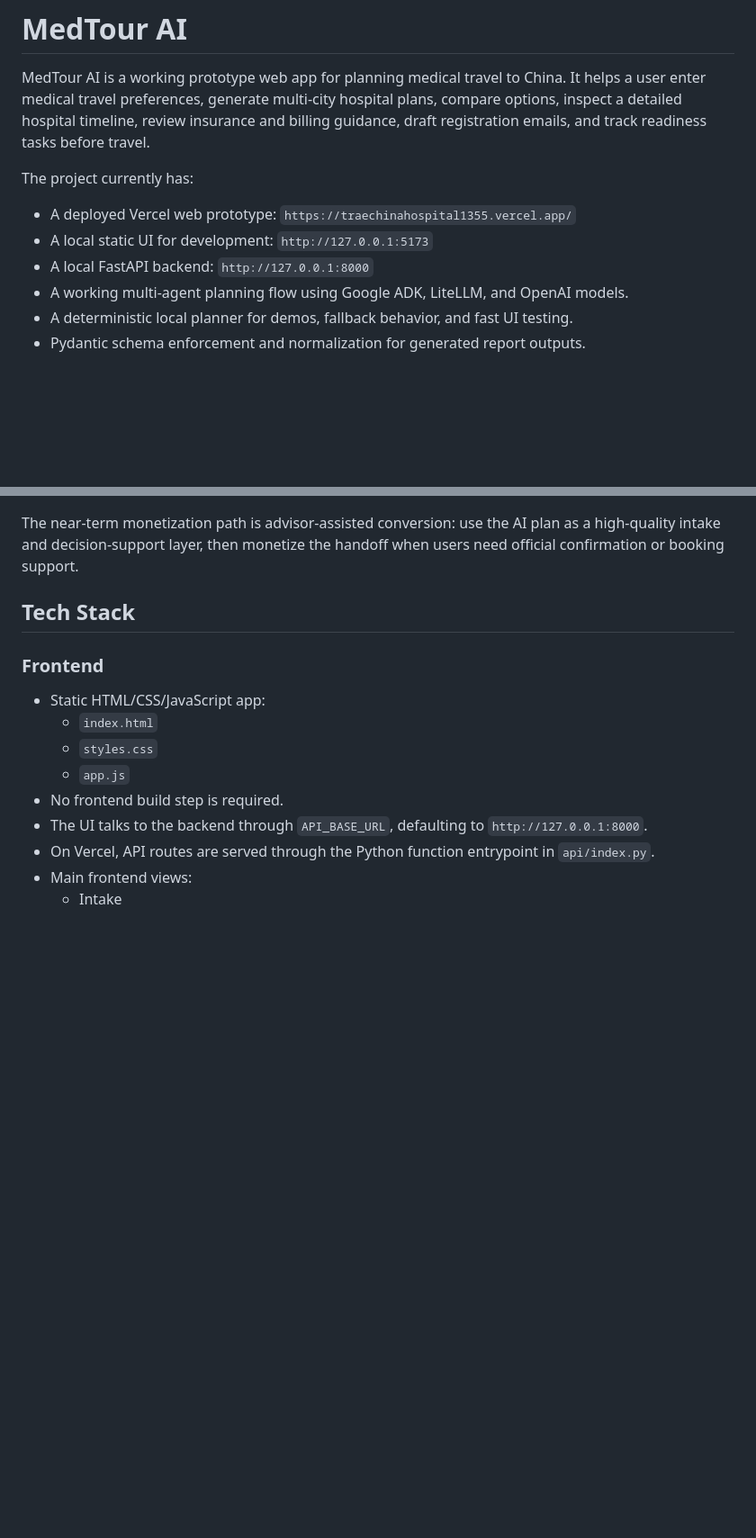
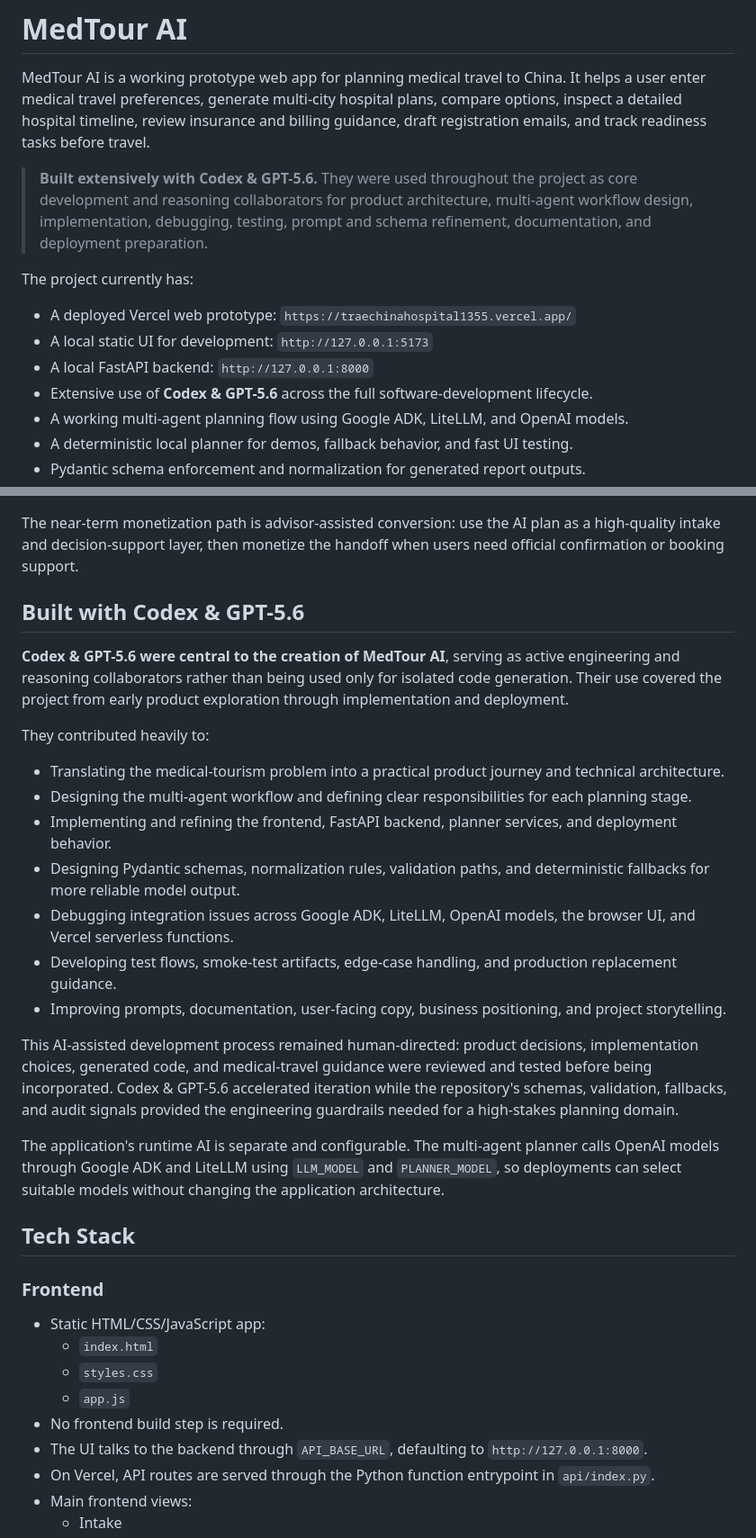
Before and after one commit to ZhiHaoSun/ChinaHospitals, a Markdown page: README.md, 2 parts joined by grey strips. Shown at 90% size. Drawn GitHub-style; blank space fills up the shorter version.

Commit message:
Highlight Codex and GPT-5.6 in README

```diff
--- a/README.md
+++ b/README.md
@@ -1,12 +1,15 @@
 # MedTour AI
 
 MedTour AI is a working prototype web app for planning medical travel to China. It helps a user enter medical travel preferences, generate multi-city hospital plans, compare options, inspect a detailed hospital timeline, review insurance and billing guidance, draft registration emails, and track readiness tasks before travel.
+
+> **Built extensively with Codex & GPT-5.6.** They were used throughout the project as core development and reasoning collaborators for product architecture, multi-agent workflow design, implementation, debugging, testing, prompt and schema refinement, documentation, and deployment preparation.
 
 The project currently has:
 
 - A deployed Vercel web prototype: `https://traechinahospital1355.vercel.app/`
 - A local static UI for development: `http://127.0.0.1:5173`
 - A local FastAPI backend: `http://127.0.0.1:8000`
+- Extensive use of **Codex & GPT-5.6** across the full software-development lifecycle.
 - A working multi-agent planning flow using Google ADK, LiteLLM, and OpenAI models.
 - A deterministic local planner for demos, fallback behavior, and fast UI testing.
 - Pydantic schema enforcement and normalization for generated report outputs.
@@ -68,6 +72,24 @@ The project can support multiple revenue streams as it matures:
 - **Enterprise API:** partners can embed the planner into health benefit platforms, insurer portals, or medical tourism marketplaces.
 
 The near-term monetization path is advisor-assisted conversion: use the AI plan as a high-quality intake and decision-support layer, then monetize the handoff when users need official confirmation or booking support.
+
+## Built with Codex & GPT-5.6
+
+**Codex & GPT-5.6 were central to the creation of MedTour AI**, serving as active engineering and reasoning collaborators rather than being used only for isolated code generation. Their use covered the project from early product exploration through implementation and deployment.
+
+They contributed heavily to:
+
+- Translating the medical-tourism problem into a practical product journey and technical architecture.
+- Designing the multi-agent workflow and defining clear responsibilities for each planning stage.
+- Implementing and refining the frontend, FastAPI backend, planner services, and deployment behavior.
+- Designing Pydantic schemas, normalization rules, validation paths, and deterministic fallbacks for more reliable model output.
+- Debugging integration issues across Google ADK, LiteLLM, OpenAI models, the browser UI, and Vercel serverless functions.
+- Developing test flows, smoke-test artifacts, edge-case handling, and production replacement guidance.
+- Improving prompts, documentation, user-facing copy, business positioning, and project storytelling.
+
+This AI-assisted development process remained human-directed: product decisions, implementation choices, generated code, and medical-travel guidance were reviewed and tested before being incorporated. Codex & GPT-5.6 accelerated iteration while the repository's schemas, validation, fallbacks, and audit signals provided the engineering guardrails needed for a high-stakes planning domain.
+
+The application's runtime AI is separate and configurable. The multi-agent planner calls OpenAI models through Google ADK and LiteLLM using `LLM_MODEL` and `PLANNER_MODEL`, so deployments can select suitable models without changing the application architecture.
 
 ## Tech Stack
 
```
Also changed, not shown: other parts of README.md (+2 -1 lines).
